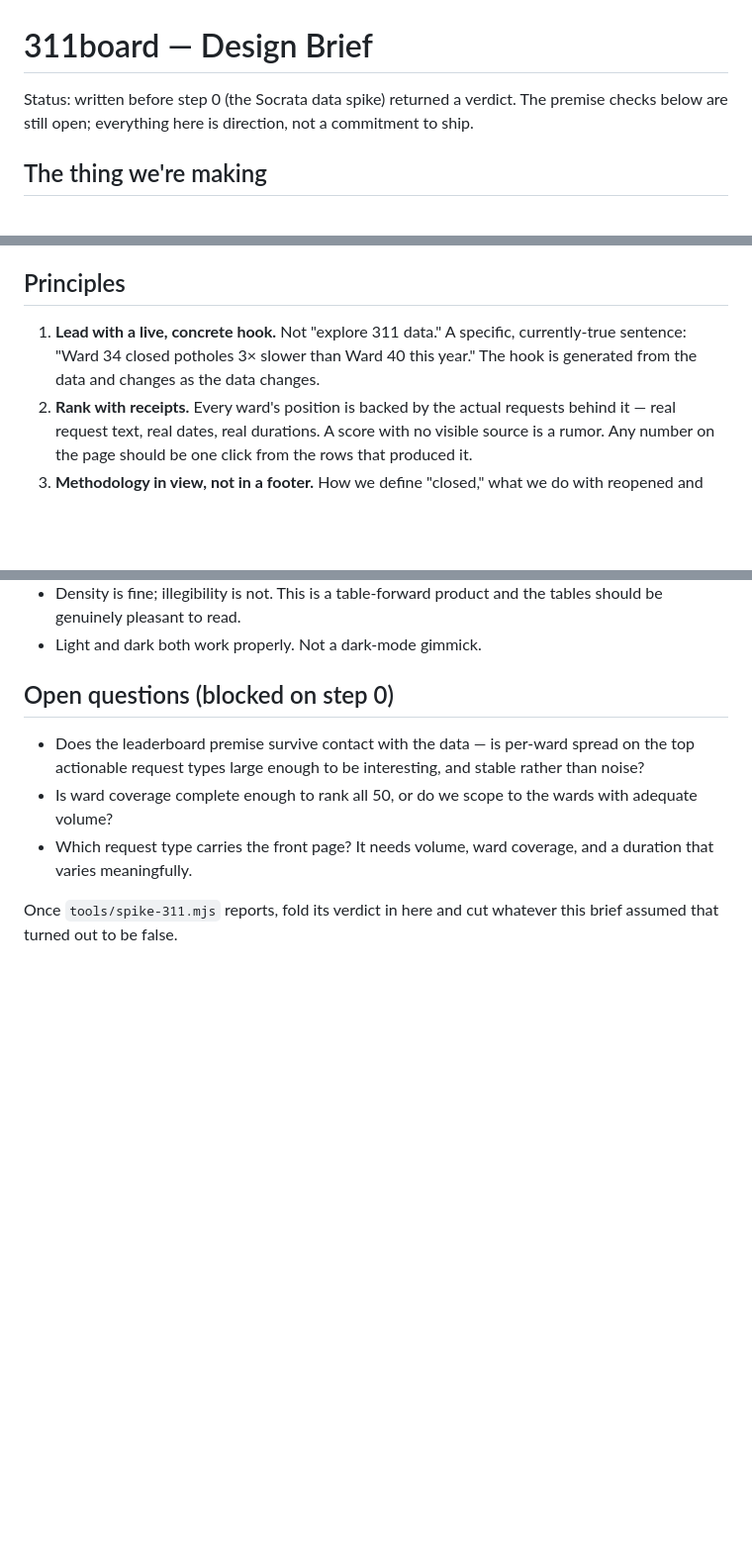
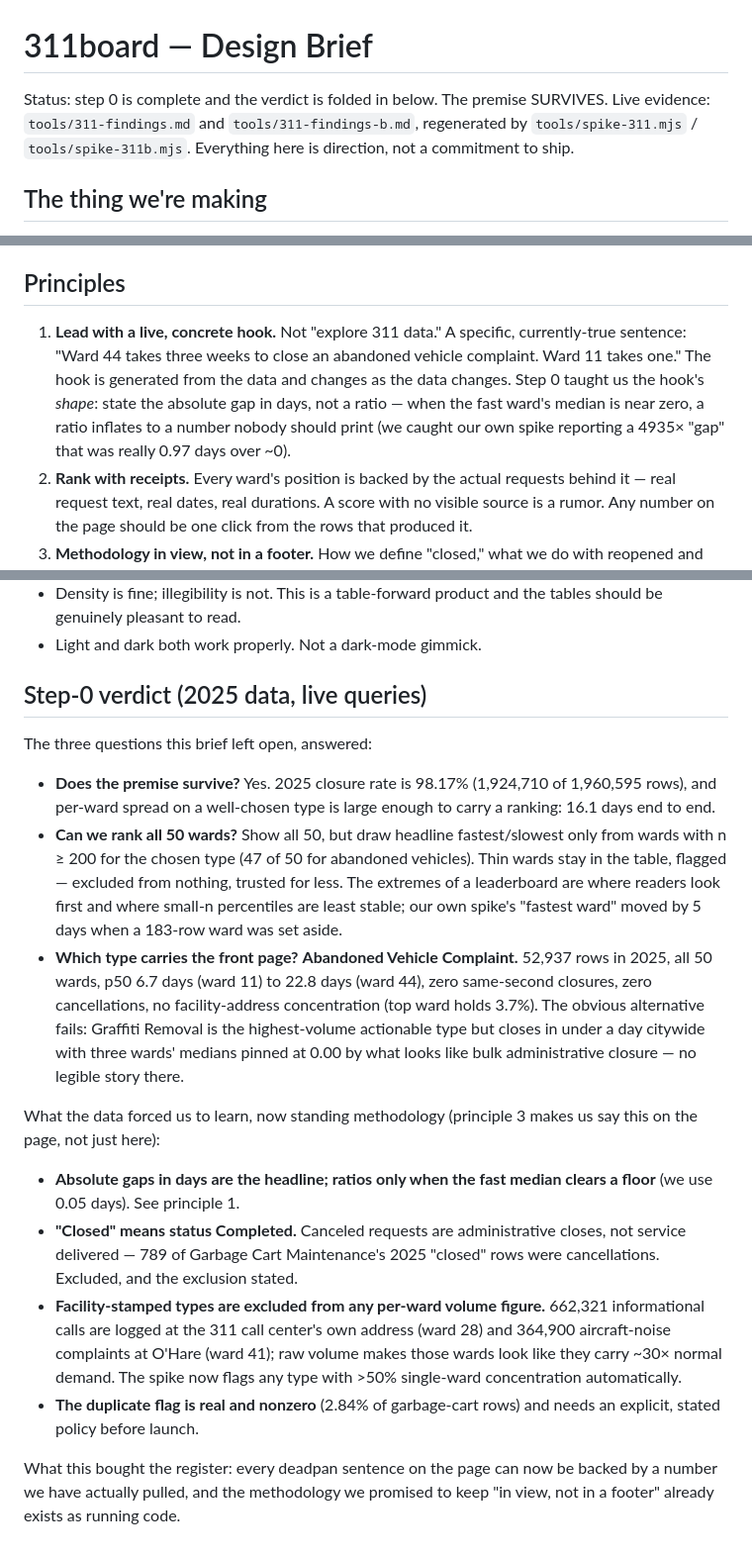
Before and after one commit to PapaDorsal/311board, a Markdown page: docs/design-brief.md, 3 parts joined by grey strips. Shown at 99% size. Drawn GitHub-style; blank space fills up the shorter version.

Commit message:
Fold step-0 verdict into design brief
Premise survives. Answers the brief's three open questions: 98.17%
closure, all 50 wards shown with headline endpoints drawn from n >= 200,
and Abandoned Vehicle Complaint as the front-page type (16.1-day ward
spread on clean timestamps; graffiti collapses under a day citywide).
Replaces the ratio-shaped hook example with an absolute-gap one and
records the standing methodology step 0 forced: Completed-only closes,
facility-stamped types out of volume figures, ratio floor, duplicate
policy needed.

```diff
--- a/docs/design-brief.md
+++ b/docs/design-brief.md
@@ -1,8 +1,9 @@
 # 311board — Design Brief
 
-Status: written before step 0 (the Socrata data spike) returned a verdict. The
-premise checks below are still open; everything here is direction, not a
-commitment to ship.
+Status: step 0 is complete and the verdict is folded in below. The premise
+SURVIVES. Live evidence: `tools/311-findings.md` and `tools/311-findings-b.md`,
+regenerated by `tools/spike-311.mjs` / `tools/spike-311b.mjs`. Everything here
+is direction, not a commitment to ship.
 
 ## The thing we're making
 
@@ -34,9 +35,12 @@ That is the whole voice. Concretely:
 ## Principles
 
 1. **Lead with a live, concrete hook.** Not "explore 311 data." A specific,
-   currently-true sentence: "Ward 34 closed potholes 3× slower than Ward 40
-   this year." The hook is generated from the data and changes as the data
-   changes.
+   currently-true sentence: "Ward 44 takes three weeks to close an abandoned
+   vehicle complaint. Ward 11 takes one." The hook is generated from the data
+   and changes as the data changes. Step 0 taught us the hook's *shape*: state
+   the absolute gap in days, not a ratio — when the fast ward's median is near
+   zero, a ratio inflates to a number nobody should print (we caught our own
+   spike reporting a 4935× "gap" that was really 0.97 days over ~0).
 2. **Rank with receipts.** Every ward's position is backed by the actual
    requests behind it — real request text, real dates, real durations. A score
    with no visible source is a rumor. Any number on the page should be one
@@ -65,15 +69,43 @@ execution is a ceiling we should clear.
   tables should be genuinely pleasant to read.
 - Light and dark both work properly. Not a dark-mode gimmick.
 
-## Open questions (blocked on step 0)
+## Step-0 verdict (2025 data, live queries)
 
-- Does the leaderboard premise survive contact with the data — is per-ward
-  spread on the top actionable request types large enough to be interesting,
-  and stable rather than noise?
-- Is ward coverage complete enough to rank all 50, or do we scope to the wards
-  with adequate volume?
-- Which request type carries the front page? It needs volume, ward coverage,
-  and a duration that varies meaningfully.
+The three questions this brief left open, answered:
 
-Once `tools/spike-311.mjs` reports, fold its verdict in here and cut whatever
-this brief assumed that turned out to be false.
+- **Does the premise survive?** Yes. 2025 closure rate is 98.17%
+  (1,924,710 of 1,960,595 rows), and per-ward spread on a well-chosen type is
+  large enough to carry a ranking: 16.1 days end to end.
+- **Can we rank all 50 wards?** Show all 50, but draw headline
+  fastest/slowest only from wards with n ≥ 200 for the chosen type (47 of 50
+  for abandoned vehicles). Thin wards stay in the table, flagged — excluded
+  from nothing, trusted for less. The extremes of a leaderboard are where
+  readers look first and where small-n percentiles are least stable; our own
+  spike's "fastest ward" moved by 5 days when a 183-row ward was set aside.
+- **Which type carries the front page?** **Abandoned Vehicle Complaint.**
+  52,937 rows in 2025, all 50 wards, p50 6.7 days (ward 11) to 22.8 days
+  (ward 44), zero same-second closures, zero cancellations, no facility-address
+  concentration (top ward holds 3.7%). The obvious alternative fails: Graffiti
+  Removal is the highest-volume actionable type but closes in under a day
+  citywide with three wards' medians pinned at 0.00 by what looks like bulk
+  administrative closure — no legible story there.
+
+What the data forced us to learn, now standing methodology (principle 3 makes
+us say this on the page, not just here):
+
+- **Absolute gaps in days are the headline; ratios only when the fast median
+  clears a floor** (we use 0.05 days). See principle 1.
+- **"Closed" means status Completed.** Canceled requests are administrative
+  closes, not service delivered — 789 of Garbage Cart Maintenance's 2025
+  "closed" rows were cancellations. Excluded, and the exclusion stated.
+- **Facility-stamped types are excluded from any per-ward volume figure.**
+  662,321 informational calls are logged at the 311 call center's own address
+  (ward 28) and 364,900 aircraft-noise complaints at O'Hare (ward 41); raw
+  volume makes those wards look like they carry ~30× normal demand. The spike
+  now flags any type with >50% single-ward concentration automatically.
+- **The duplicate flag is real and nonzero** (2.84% of garbage-cart rows) and
+  needs an explicit, stated policy before launch.
+
+What this bought the register: every deadpan sentence on the page can now be
+backed by a number we have actually pulled, and the methodology we promised to
+keep "in view, not in a footer" already exists as running code.
```
